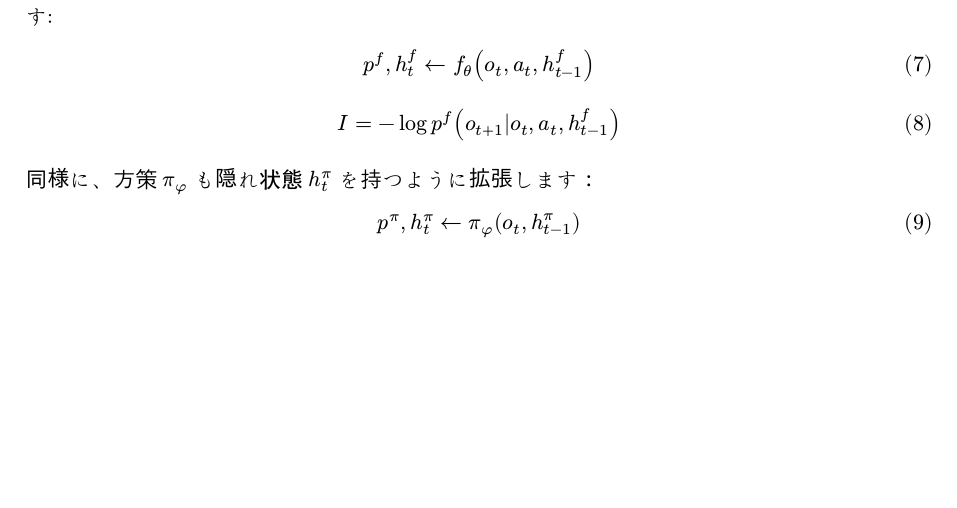
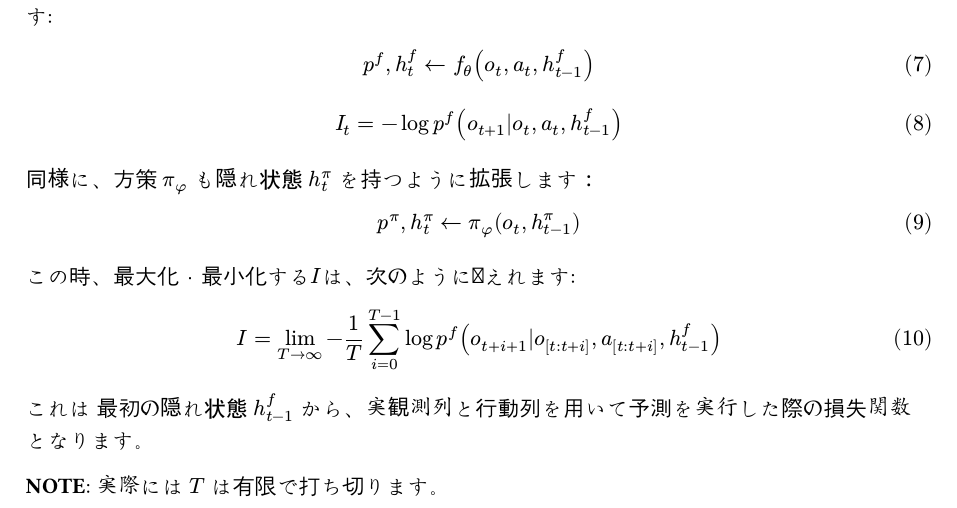
Before and after one commit to MLShukai/ami-theory, a Typst document (docs/model.typ): part of the page, cut so that both start at the same text, the shorter picture padded with empty space. Compiled offline with Typst 0.15; a missing font is replaced by an installed copy or a similar font.

Commit message:
docs: update model.typ with loss function explanation and notation corrections

```diff
--- a/docs/model.typ
+++ b/docs/model.typ
@@ -46,8 +46,16 @@ $f_theta$ や $pi_phi$ は単純な ResNet などが使われます。
 実世界では、システムの完全な状態 $s$ を直接観測できないことが多く、代わりに観測 $o_t$ のみが得られます。そこで、予測器 $f_theta$ に隠れ状態 $h^f_t$ を持たせ、時間的文脈を扱えるようにします:
 
 $ p^f, h^(f)_t arrow.l f_theta (o_t, a_t, h^(f)_(t-1)) $
-$ I = -log p^f (o_(t+1)|o_t, a_t, h^(f)_(t-1)) $
+$ I_t = -log p^f (o_(t+1)|o_t, a_t, h^(f)_(t-1)) $
 
 同様に、方策 $pi_phi$ も隠れ状態 $h^(pi)_t$ を持つように拡張します：
 
 $ p^pi, h^(pi)_t arrow.l pi_phi (o_t, h^(pi)_(t-1)) $
+
+この時、最大化・最小化する$I$は、次のように与えれます:
+
+$ I = lim_(T arrow.r infinity) -1/T sum^(T-1)_(i=0) log p^f (o_(t+i+1)|o_([t:t+i]), a_([t:t+i]), h^f_(t-1))  $
+
+これは 最初の隠れ状態 $h^f_(t-1)$ から、実観測列と行動列を用いて予測を実行した際の損失関数となります。
+
+*NOTE*: 実際には $T$ は有限で打ち切ります。
```
